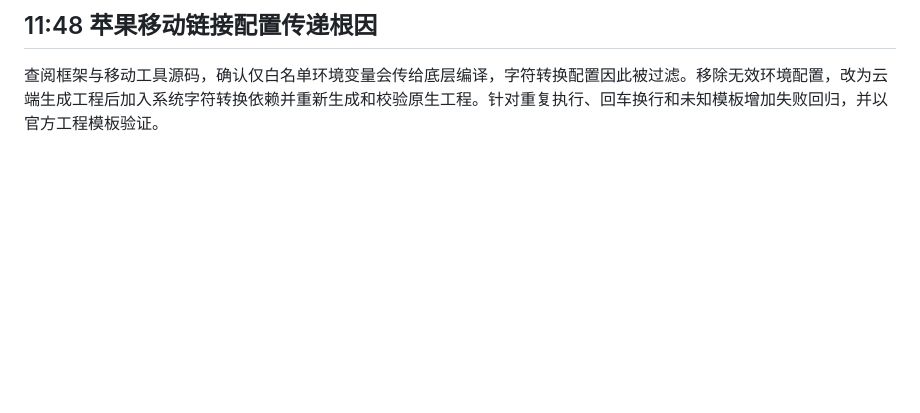
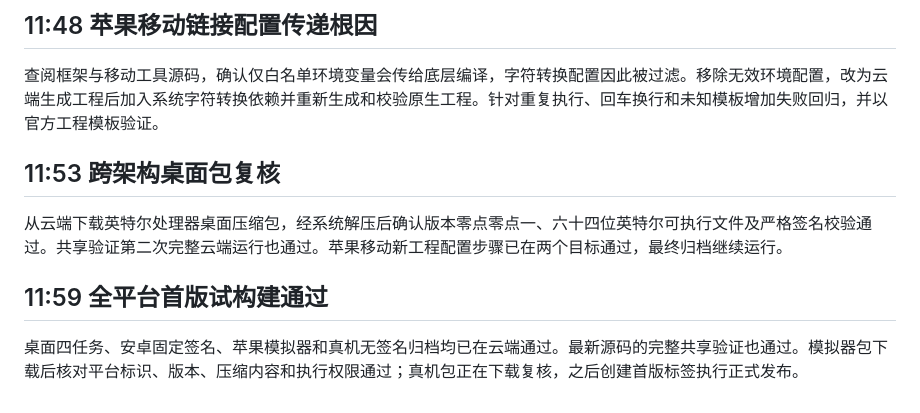
Before and after one commit to a602017206/qingjian, a Markdown page: docs/每日记录/2026-10-19_0907_内容块多选与分栏设计.md, the part around the change. GitHub-like rendering; blank space fills up the shorter version.

Commit message:
记录全平台试构建与首版发布验证

```diff
--- a/docs/每日记录/2026-10-19_0907_内容块多选与分栏设计.md
+++ b/docs/每日记录/2026-10-19_0907_内容块多选与分栏设计.md
@@ -83,3 +83,11 @@
 ## 11:48 苹果移动链接配置传递根因
 
 查阅框架与移动工具源码，确认仅白名单环境变量会传给底层编译，字符转换配置因此被过滤。移除无效环境配置，改为云端生成工程后加入系统字符转换依赖并重新生成和校验原生工程。针对重复执行、回车换行和未知模板增加失败回归，并以官方工程模板验证。
+
+## 11:53 跨架构桌面包复核
+
+从云端下载英特尔处理器桌面压缩包，经系统解压后确认版本零点零点一、六十四位英特尔可执行文件及严格签名校验通过。共享验证第二次完整云端运行也通过。苹果移动新工程配置步骤已在两个目标通过，最终归档继续运行。
+
+## 11:59 全平台首版试构建通过
+
+桌面四任务、安卓固定签名、苹果模拟器和真机无签名归档均已在云端通过。最新源码的完整共享验证也通过。模拟器包下载后核对平台标识、版本、压缩内容和执行权限通过；真机包正在下载复核，之后创建首版标签执行正式发布。
```
Also changed, not shown: docs/验证报告.md (+4 -0 lines).
